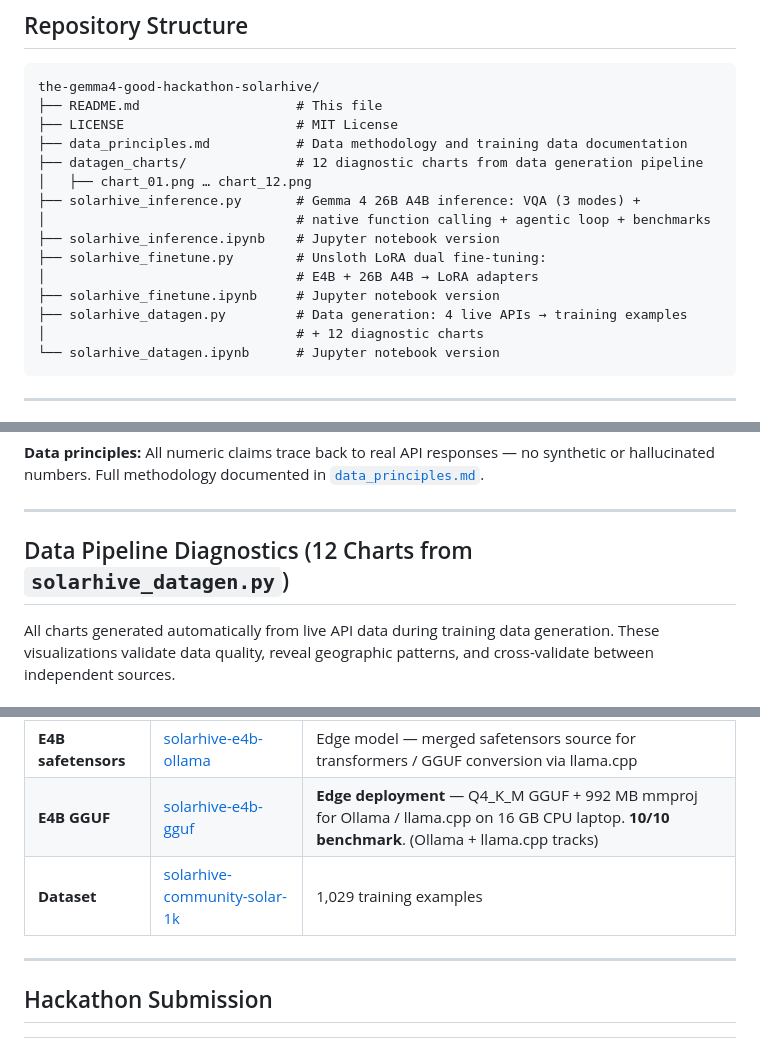
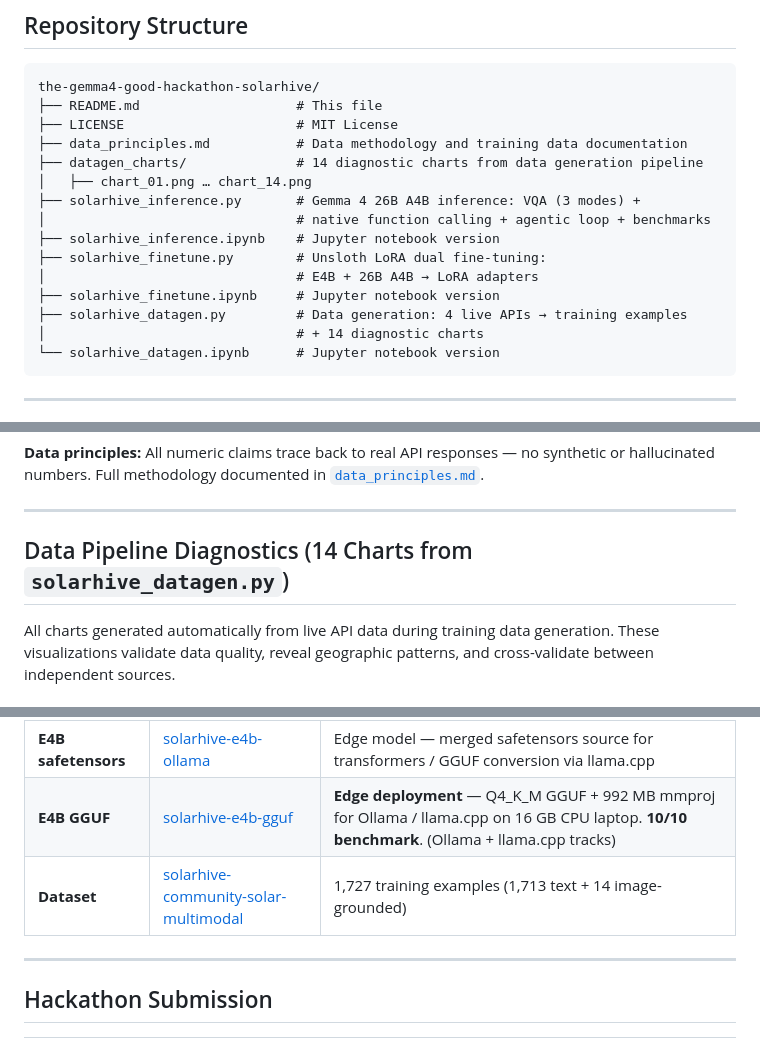
Before and after one commit to youshen-lim/the-gemma4-good-hackathon-solarhive, a Markdown page: README.md, 3 parts joined by grey strips. Drawn GitHub-style.

````diff
--- a/README.md
+++ b/README.md
@@ -603,8 +603,8 @@ the-gemma4-good-hackathon-solarhive/
 ├── README.md                    # This file
 ├── LICENSE                      # MIT License
 ├── data_principles.md           # Data methodology and training data documentation
-├── datagen_charts/              # 12 diagnostic charts from data generation pipeline
-│   ├── chart_01.png … chart_12.png
+├── datagen_charts/              # 14 diagnostic charts from data generation pipeline
+│   ├── chart_01.png … chart_14.png
 ├── solarhive_inference.py       # Gemma 4 26B A4B inference: VQA (3 modes) +
 │                                # native function calling + agentic loop + benchmarks
 ├── solarhive_inference.ipynb    # Jupyter notebook version
@@ -612,7 +612,7 @@ the-gemma4-good-hackathon-solarhive/
 │                                # E4B + 26B A4B → LoRA adapters
 ├── solarhive_finetune.ipynb     # Jupyter notebook version
 ├── solarhive_datagen.py         # Data generation: 4 live APIs → training examples
-│                                # + 12 diagnostic charts
+│                                # + 14 diagnostic charts
 └── solarhive_datagen.ipynb      # Jupyter notebook version
 ```
 
@@ -633,7 +633,7 @@ the-gemma4-good-hackathon-solarhive/
 
 ---
 
-## Data Pipeline Diagnostics (12 Charts from `solarhive_datagen.py`)
+## Data Pipeline Diagnostics (14 Charts from `solarhive_datagen.py`)
 
 All charts generated automatically from live API data during training
 data generation. These visualizations validate data quality, reveal
@@ -899,7 +930,7 @@ community-level optimization.
 | **26B A4B Merged** | [solarhive-26b-a4b-merged](https://huggingface.co/Truthseeker87/solarhive-26b-a4b-merged) | Full BF16 merged cloud model |
 | **E4B safetensors** | [solarhive-e4b-ollama](https://huggingface.co/Truthseeker87/solarhive-e4b-ollama) | Edge model — merged safetensors source for transformers / GGUF conversion via llama.cpp |
 | **E4B GGUF** | [solarhive-e4b-gguf](https://huggingface.co/Truthseeker87/solarhive-e4b-gguf) | **Edge deployment** — Q4_K_M GGUF + 992 MB mmproj for Ollama / llama.cpp on 16 GB CPU laptop. **10/10 benchmark**. (Ollama + llama.cpp tracks) |
-| **Dataset** | [solarhive-community-solar-1k](https://huggingface.co/datasets/Truthseeker87/solarhive-community-solar-1k) | 1,029 training examples |
+| **Dataset** | [solarhive-community-solar-multimodal](https://huggingface.co/datasets/Truthseeker87/solarhive-community-solar-multimodal) | 1,727 training examples (1,713 text + 14 image-grounded) |
 
 ---
 
````
Also changed, not shown: other parts of README.md (+52 -21 lines), data_principles.md (+2 -2 lines), litert_e2b_audit.md (deleted, +0 -306 lines), solarhive_finetune_audit.md (deleted, +0 -210 lines), web-litert/README.md (added, +104 -0 lines), datagen_charts/chart_13.png (added), datagen_charts/chart_14.png (added), 9 other files.
